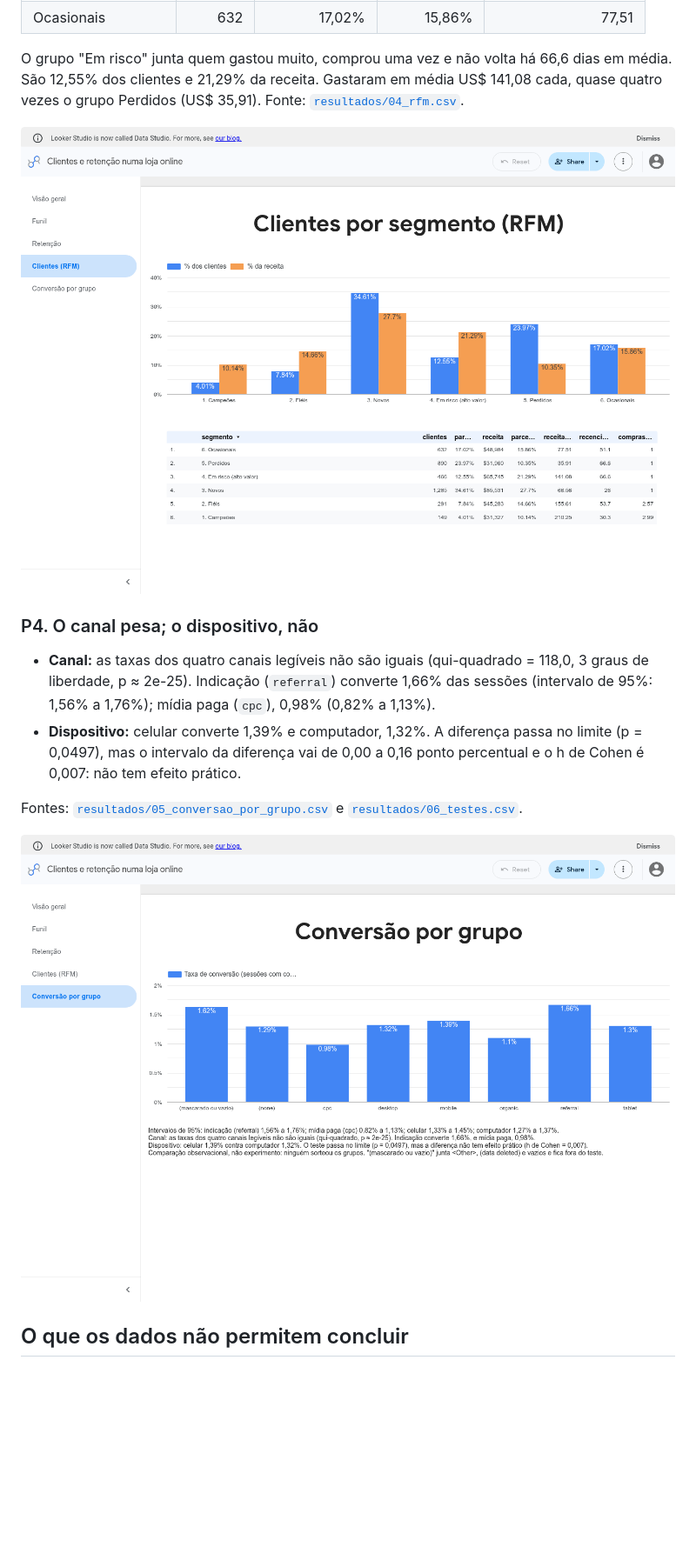
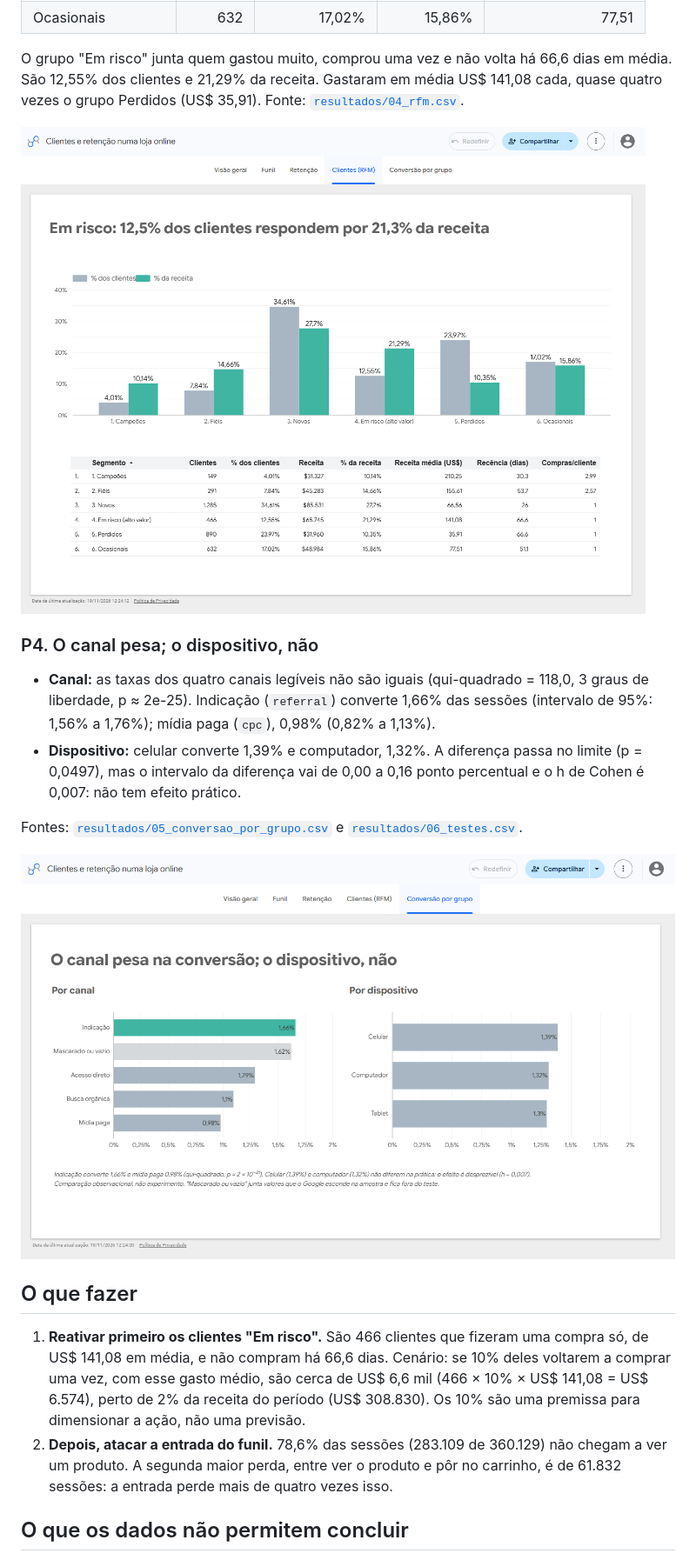
Before and after one commit to lucastapajos-max/retencao-ga4, a Markdown page: README.md, the part around one of its changes. Shown at 87% size. GitHub-like rendering; pictures changed too: docs/img/4-clientes-rfm.png, docs/img/5-conversao.png; blank space fills up the shorter version.

```diff
--- a/README.md
+++ b/README.md
@@ -79,6 +79,11 @@ Fontes: [`resultados/05_conversao_por_grupo.csv`](resultados/05_conversao_por_gr
 
 ![Conversão por grupo](docs/img/5-conversao.png)
 
+## O que fazer
+
+1. **Reativar primeiro os clientes "Em risco".** São 466 clientes que fizeram uma compra só, de US$ 141,08 em média, e não compram há 66,6 dias. Cenário: se 10% deles voltarem a comprar uma vez, com esse gasto médio, são cerca de US$ 6,6 mil (466 × 10% × US$ 141,08 = US$ 6.574), perto de 2% da receita do período (US$ 308.830). Os 10% são uma premissa para dimensionar a ação, não uma previsão.
+2. **Depois, atacar a entrada do funil.** 78,6% das sessões (283.109 de 360.129) não chegam a ver um produto. A segunda maior perda, entre ver o produto e pôr no carrinho, é de 61.832 sessões: a entrada perde mais de quatro vezes isso.
+
 ## O que os dados não permitem concluir
 
 - Três meses de dados mascarados não dizem qual é a retenção da loja de verdade, nem como ela muda ao longo do ano.
```
Also changed, not shown: other parts of README.md (+2 -2 lines), docs/img/1-visao-geral.png, docs/img/2-funil.png, docs/img/3-retencao.png, 2 other files.
